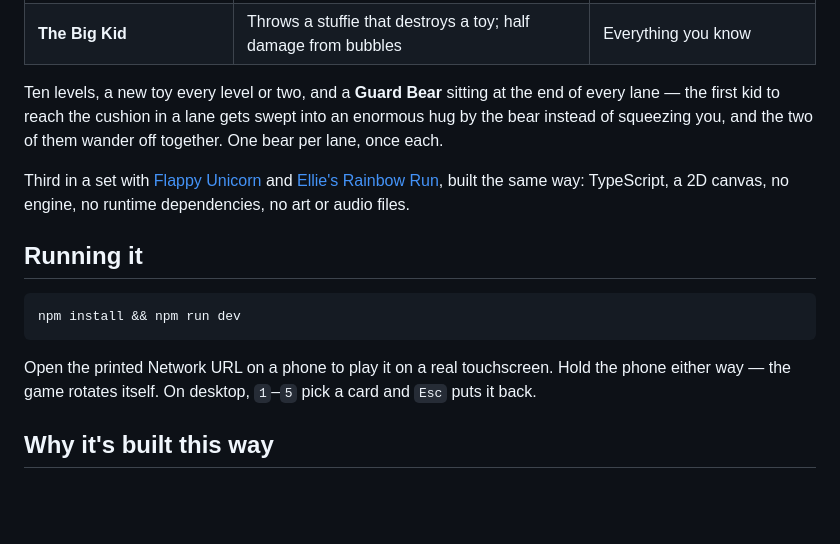
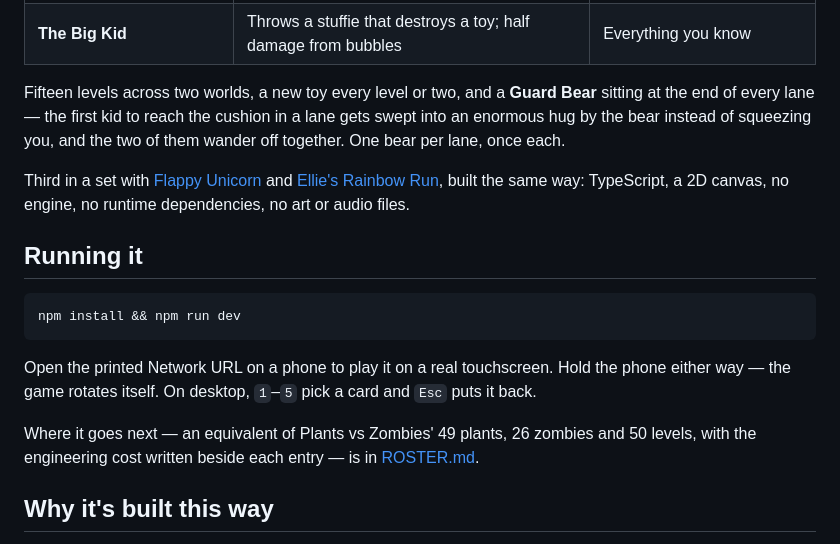
Before and after one commit to jonbcampos/tower-defense, a Markdown page: README.md, the part around the change. GitHub-like rendering; blank space fills up the shorter version.

```diff
--- a/README.md
+++ b/README.md
@@ -22,7 +22,7 @@ enough that whatever your toys are doing is more interesting than you are.
 | **Wagon Kid** | A cardboard shield comes off first | Sustained damage |
 | **The Big Kid** | Throws a stuffie that destroys a toy; half damage from bubbles | Everything you know |
 
-Ten levels, a new toy every level or two, and a **Guard Bear** sitting at the end of every lane —
+Fifteen levels across two worlds, a new toy every level or two, and a **Guard Bear** sitting at the end of every lane —
 the first kid to reach the cushion in a lane gets swept into an enormous hug by the bear instead
 of squeezing you, and the two of them wander off together. One bear per lane, once each.
 
@@ -38,6 +38,10 @@ npm install && npm run dev
 
 Open the printed Network URL on a phone to play it on a real touchscreen. Hold the phone either
 way — the game rotates itself. On desktop, `1`–`5` pick a card and `Esc` puts it back.
+
+Where it goes next — an equivalent of Plants vs Zombies' 49 plants, 26 zombies
+and 50 levels, with the engineering cost written beside each entry — is in
+[ROSTER.md](ROSTER.md).
 
 ## Why it's built this way
 
```
Also changed, not shown: ROSTER.md (added, +162 -0 lines).
